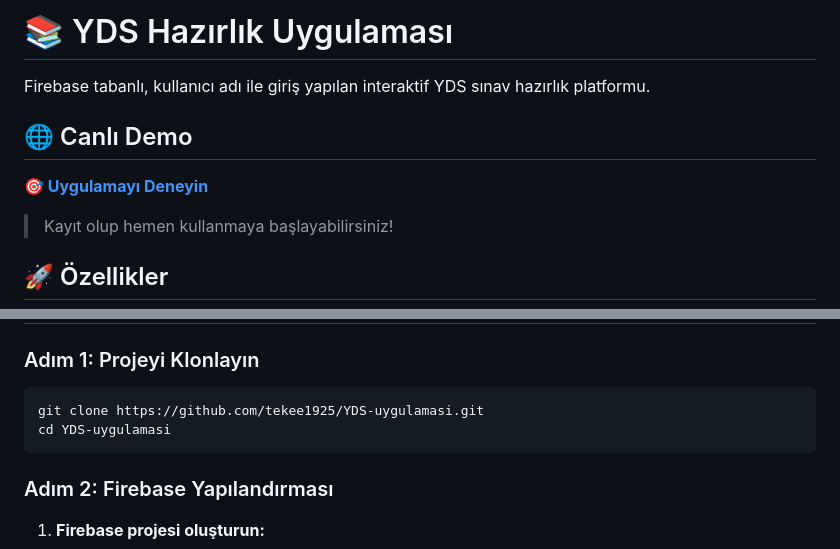
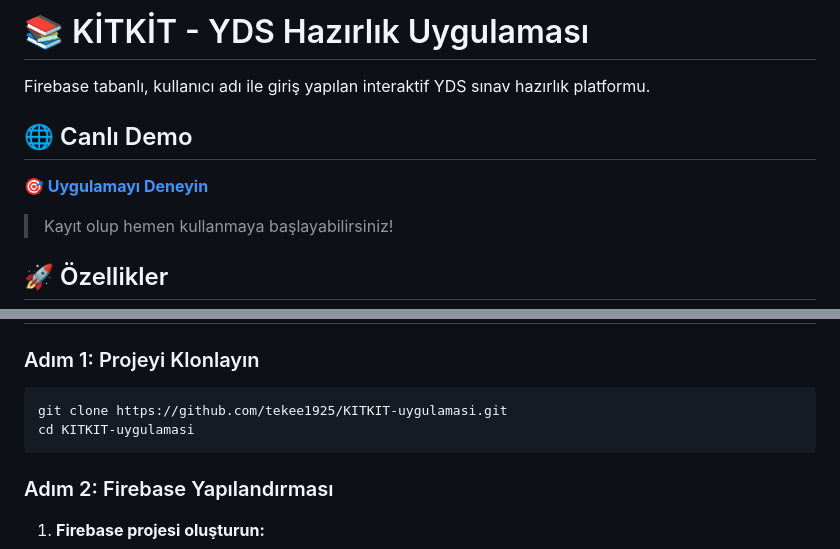
Before and after one commit to tekee1925/KITKIT-uygulamasi, a Markdown page: README.md, 2 parts joined by grey strips. Rendered like a GitHub page.

Commit message:
Düzeltme: README'de repository adı güncellendi (YDS-uygulamasi -> KITKIT-uygulamasi)

````diff
--- a/README.md
+++ b/README.md
@@ -1,4 +1,4 @@
-# 📚 YDS Hazırlık Uygulaması
+# 📚 KİTKİT - YDS Hazırlık Uygulaması
 
 Firebase tabanlı, kullanıcı adı ile giriş yapılan interaktif YDS sınav hazırlık platformu.
 
@@ -21,8 +21,8 @@ Firebase tabanlı, kullanıcı adı ile giriş yapılan interaktif YDS sınav ha
 ### Adım 1: Projeyi Klonlayın
 
 ```bash
-git clone https://github.com/tekee1925/YDS-uygulamasi.git
-cd YDS-uygulamasi
+git clone https://github.com/tekee1925/KITKIT-uygulamasi.git
+cd KITKIT-uygulamasi
 ```
 
 ### Adım 2: Firebase Yapılandırması
````
Also changed, not shown: other parts of README.md (+1 -1 lines).
